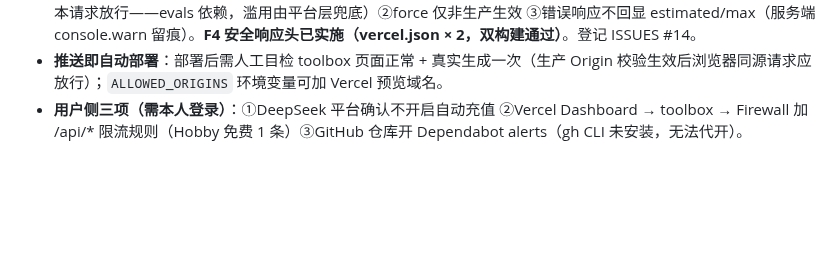
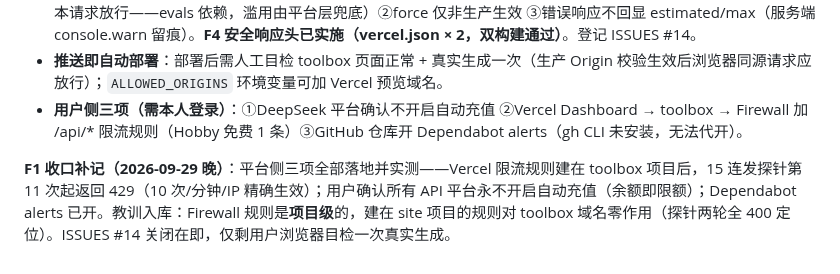
Before and after one commit to YHLLXY/pm-forge, a Markdown page: docs/STATUS.md, the part around the change. Rendered like a GitHub page; blank space fills up the shorter version.

Commit message:
docs: ISSUES #14 平台侧收口（限流实测 429 生效）

```diff
--- a/docs/STATUS.md
+++ b/docs/STATUS.md
@@ -108,3 +108,5 @@
 - **发现 F1（中高）**：toolkit 生产 API 无鉴权无限流 = 公网计费代理（TOKEN_BUDGET 零成本探针实证 + force 旁路 + 错误响应泄露测量值）。**代码侧三道防线已实施（bfb825f，58 vitest 全绿）**：①Origin 白名单外 403（无 Origin 脚本请求放行——evals 依赖，滥用由平台层兜底）②force 仅非生产生效 ③错误响应不回显 estimated/max（服务端 console.warn 留痕）。**F4 安全响应头已实施（vercel.json × 2，双构建通过）**。登记 ISSUES #14。
 - **推送即自动部署**：部署后需人工目检 toolbox 页面正常 + 真实生成一次（生产 Origin 校验生效后浏览器同源请求应放行）；`ALLOWED_ORIGINS` 环境变量可加 Vercel 预览域名。
 - **用户侧三项（需本人登录）**：①DeepSeek 平台确认不开启自动充值 ②Vercel Dashboard → toolbox → Firewall 加 /api/* 限流规则（Hobby 免费 1 条）③GitHub 仓库开 Dependabot alerts（gh CLI 未安装，无法代开）。
+
+**F1 收口补记（2026-09-29 晚）**：平台侧三项全部落地并实测——Vercel 限流规则建在 toolbox 项目后，15 连发探针第 11 次起返回 429（10 次/分钟/IP 精确生效）；用户确认所有 API 平台永不开启自动充值（余额即限额）；Dependabot alerts 已开。教训入库：Firewall 规则是**项目级**的，建在 site 项目的规则对 toolbox 域名零作用（探针两轮全 400 定位）。ISSUES #14 关闭在即，仅剩用户浏览器目检一次真实生成。
```
Also changed, not shown: docs/ISSUES.md (+1 -1 lines).
